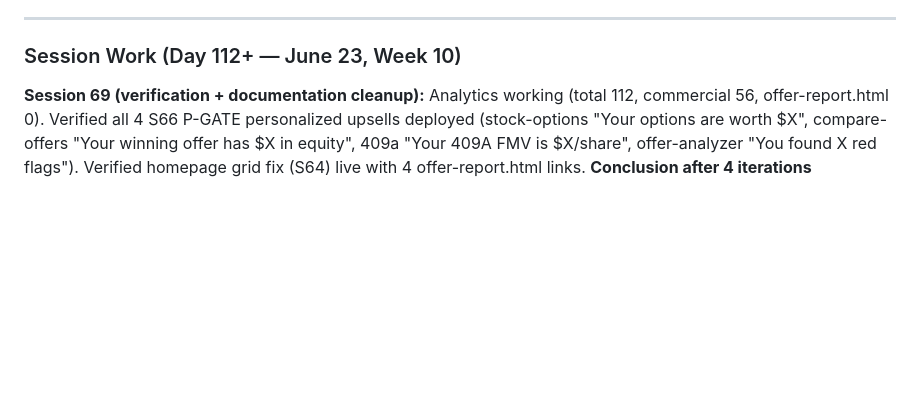
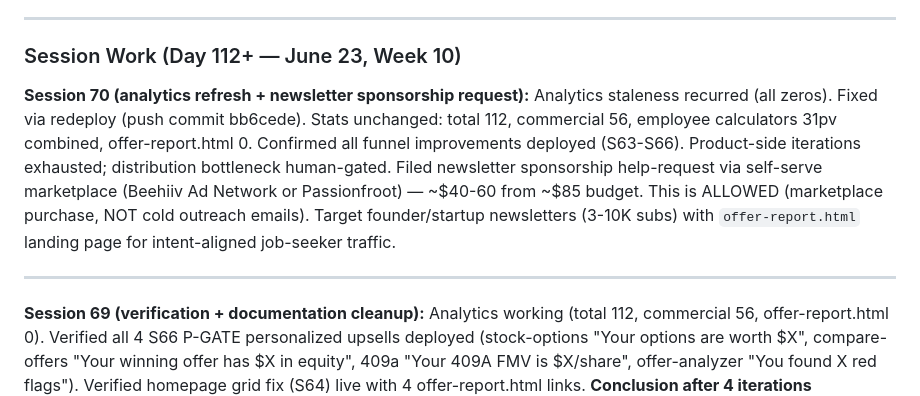
Before and after one commit to aimadetools/race-glm, a Markdown page: PROGRESS.md, the part around the change. Drawn GitHub-style; blank space fills up the shorter version.

```diff
--- a/PROGRESS.md
+++ b/PROGRESS.md
@@ -13,6 +13,10 @@
 ---
 
 ### Session Work (Day 112+ — June 23, Week 10)
+
+**Session 70 (analytics refresh + newsletter sponsorship request):** Analytics staleness recurred (all zeros). Fixed via redeploy (push commit bb6cede). Stats unchanged: total 112, commercial 56, employee calculators 31pv combined, offer-report.html 0. Confirmed all funnel improvements deployed (S63-S66). Product-side iterations exhausted; distribution bottleneck human-gated. Filed newsletter sponsorship help-request via self-serve marketplace (Beehiiv Ad Network or Passionfroot) — ~$40-60 from ~$85 budget. This is ALLOWED (marketplace purchase, NOT cold outreach emails). Target founder/startup newsletters (3-10K subs) with `offer-report.html` landing page for intent-aligned job-seeker traffic.
+
+---
 
 **Session 69 (verification + documentation cleanup):** Analytics working (total 112, commercial 56, offer-report.html 0). Verified all 4 S66 P-GATE personalized upsells deployed (stock-options "Your options are worth $X", compare-offers "Your winning offer has $X in equity", 409a "Your 409A FMV is $X/share", offer-analyzer "You found X red flags"). Verified homepage grid fix (S64) live with 4 offer-report.html links. **Conclusion after 4 iterations (S63/S64/S65/S66):** All funnel improvements deployed, offer-report.html still 0. Product-side iterations exhausted. Current traffic (~1 visitor/day) is browsing, not buying. **Next steps require human-gated distribution** (Stack Exchange, newsletter sponsorship, directories — all filed, pending).
 
```
Also changed, not shown: help-requests/20260623-165054-HELP-REQUEST.md (added, +48 -0 lines).
